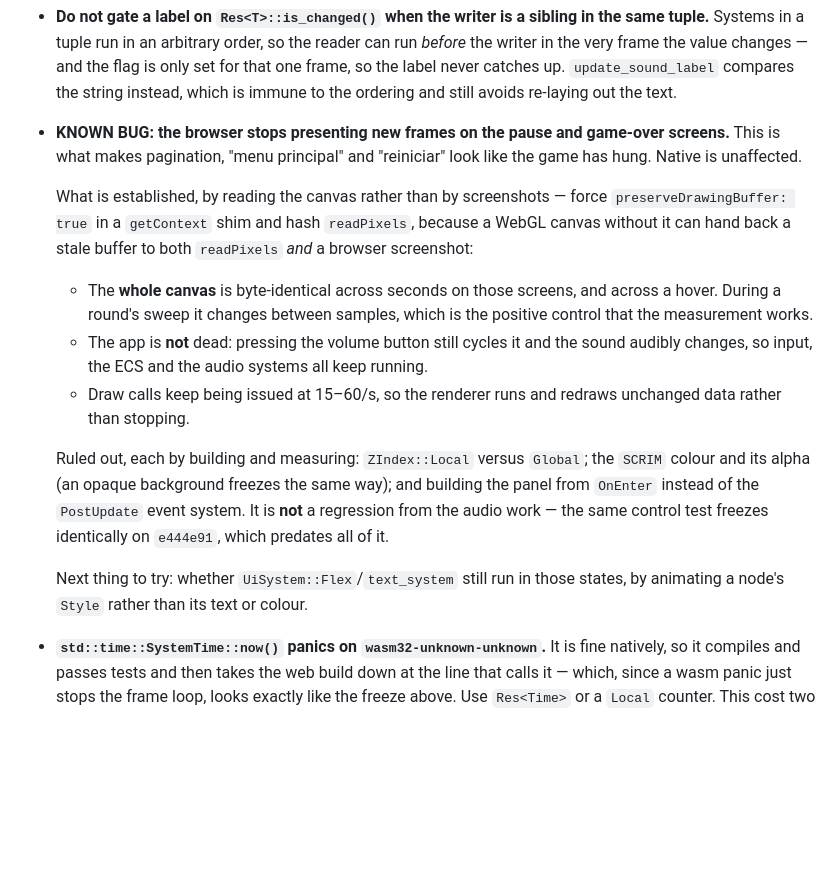
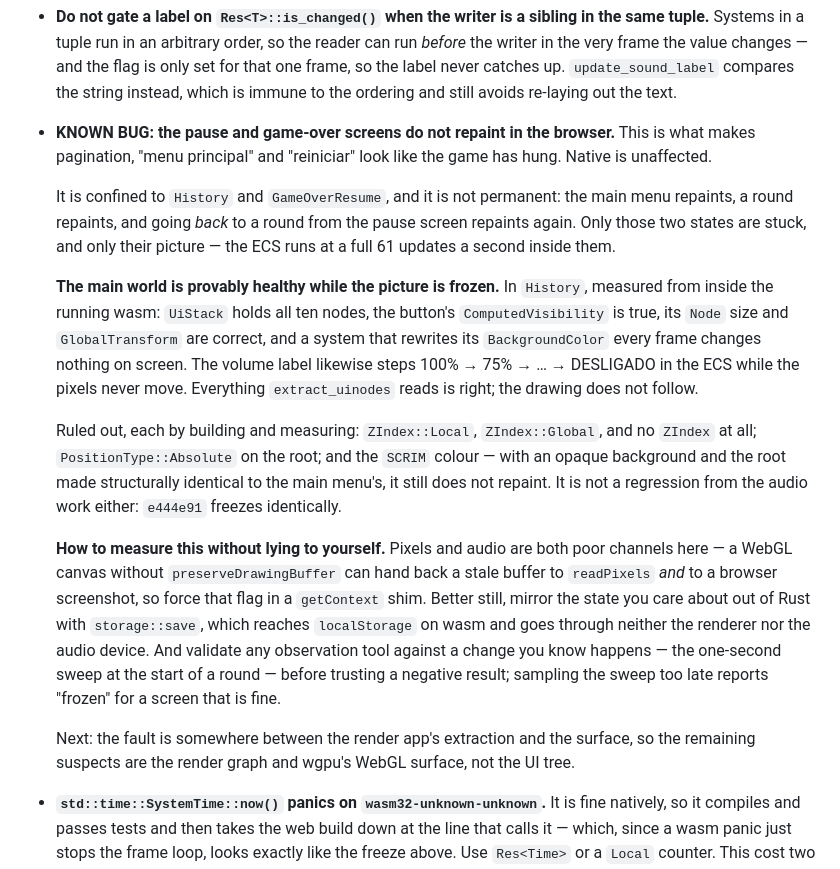
Before and after one commit to exatasmente/bevy-puzzle-game, a Markdown page: CLAUDE.md, the part around the change. GitHub-like rendering; blank space fills up the shorter version.

Commit message:
Narrow the browser repaint bug to the render side, and say how to measure it
The pause and game-over screens do not repaint in the browser. Previous note
described the symptom; this one pins down where the fault cannot be.

Scope is tighter than "the browser freezes": only History and
GameOverResume, and not permanently — the main menu repaints, a round
repaints, and returning to a round from the pause screen repaints again.
Only those two states, and only their picture; the ECS runs at a full 61
updates a second inside them.

The main world is provably healthy while the picture is frozen. Measured
from inside the running wasm in History: UiStack holds all ten nodes, the
button's ComputedVisibility is true, its Node size and GlobalTransform are
correct, and a system rewriting its BackgroundColor every frame changes
nothing on screen. The volume label steps through every setting in the ECS
while the pixels never move. Everything extract_uinodes reads is right and
the drawing does not follow, so the fault is between extraction and the
surface.

Ruled out by building and measuring each: ZIndex Local, Global and absent;
PositionType::Absolute on the root; and the SCRIM colour — made opaque and
structurally identical to the main menu's root, it still does not repaint.

The method is written down too, because two of my own measurements lied.
A WebGL canvas without preserveDrawingBuffer can return a stale buffer to
readPixels and to screenshots alike. Mirroring state out of Rust with
storage::save reaches localStorage and goes through neither the renderer nor
the audio device, which is what finally separated "the ECS is stuck" from
"the picture is stuck". And any observation tool has to be validated against
a change known to happen — the round's opening sweep — before a negative
result means anything; sampling it too late reports "frozen" for a screen
that is perfectly fine.

Co-Authored-By: Claude Opus 5 <noreply@anthropic.com>
Claude-Session: https://claude.ai/code/session_01TfK6q6kymuHiWpKLsT7bpG

```diff
--- a/CLAUDE.md
+++ b/CLAUDE.md
@@ -492,31 +492,40 @@ twice for one mistake.
   *before* the writer in the very frame the value changes — and the flag is only set for
   that one frame, so the label never catches up. `update_sound_label` compares the string
   instead, which is immune to the ordering and still avoids re-laying out the text.
-- **KNOWN BUG: the browser stops presenting new frames on the pause and game-over
-  screens.** This is what makes pagination, "menu principal" and "reiniciar" look like
-  the game has hung. Native is unaffected.
+- **KNOWN BUG: the pause and game-over screens do not repaint in the browser.** This is
+  what makes pagination, "menu principal" and "reiniciar" look like the game has hung.
+  Native is unaffected.
 
-  What is established, by reading the canvas rather than by screenshots — force
-  `preserveDrawingBuffer: true` in a `getContext` shim and hash `readPixels`, because a
-  WebGL canvas without it can hand back a stale buffer to both `readPixels` *and* a
-  browser screenshot:
+  It is confined to `History` and `GameOverResume`, and it is not permanent: the main
+  menu repaints, a round repaints, and going *back* to a round from the pause screen
+  repaints again. Only those two states are stuck, and only their picture — the ECS runs
+  at a full 61 updates a second inside them.
 
-  - The **whole canvas** is byte-identical across seconds on those screens, and across a
-    hover. During a round's sweep it changes between samples, which is the positive
-    control that the measurement works.
-  - The app is **not** dead: pressing the volume button still cycles it and the sound
-    audibly changes, so input, the ECS and the audio systems all keep running.
-  - Draw calls keep being issued at 15–60/s, so the renderer runs and redraws unchanged
-    data rather than stopping.
+  **The main world is provably healthy while the picture is frozen.** In `History`,
+  measured from inside the running wasm: `UiStack` holds all ten nodes, the button's
+  `ComputedVisibility` is true, its `Node` size and `GlobalTransform` are correct, and a
+  system that rewrites its `BackgroundColor` every frame changes nothing on screen. The
+  volume label likewise steps 100% → 75% → … → DESLIGADO in the ECS while the pixels
+  never move. Everything `extract_uinodes` reads is right; the drawing does not follow.
 
-  Ruled out, each by building and measuring: `ZIndex::Local` versus `Global`; the `SCRIM`
-  colour and its alpha (an opaque background freezes the same way); and building the
-  panel from `OnEnter` instead of the `PostUpdate` event system. It is **not** a
-  regression from the audio work — the same control test freezes identically on
-  `e444e91`, which predates all of it.
+  Ruled out, each by building and measuring: `ZIndex::Local`, `ZIndex::Global`, and no
+  `ZIndex` at all; `PositionType::Absolute` on the root; and the `SCRIM` colour — with an
+  opaque background and the root made structurally identical to the main menu's, it still
+  does not repaint. It is not a regression from the audio work either: `e444e91` freezes
+  identically.
 
-  Next thing to try: whether `UiSystem::Flex`/`text_system` still run in those states, by
-  animating a node's `Style` rather than its text or colour.
+  **How to measure this without lying to yourself.** Pixels and audio are both poor
+  channels here — a WebGL canvas without `preserveDrawingBuffer` can hand back a stale
+  buffer to `readPixels` *and* to a browser screenshot, so force that flag in a
+  `getContext` shim. Better still, mirror the state you care about out of Rust with
+  `storage::save`, which reaches `localStorage` on wasm and goes through neither the
+  renderer nor the audio device. And validate any observation tool against a change you
+  know happens — the one-second sweep at the start of a round — before trusting a
+  negative result; sampling the sweep too late reports "frozen" for a screen that is
+  fine.
+
+  Next: the fault is somewhere between the render app's extraction and the surface, so
+  the remaining suspects are the render graph and wgpu's WebGL surface, not the UI tree.
 - **`std::time::SystemTime::now()` panics on `wasm32-unknown-unknown`.** It is fine
   natively, so it compiles and passes tests and then takes the web build down at the line
   that calls it — which, since a wasm panic just stops the frame loop, looks exactly like
```
